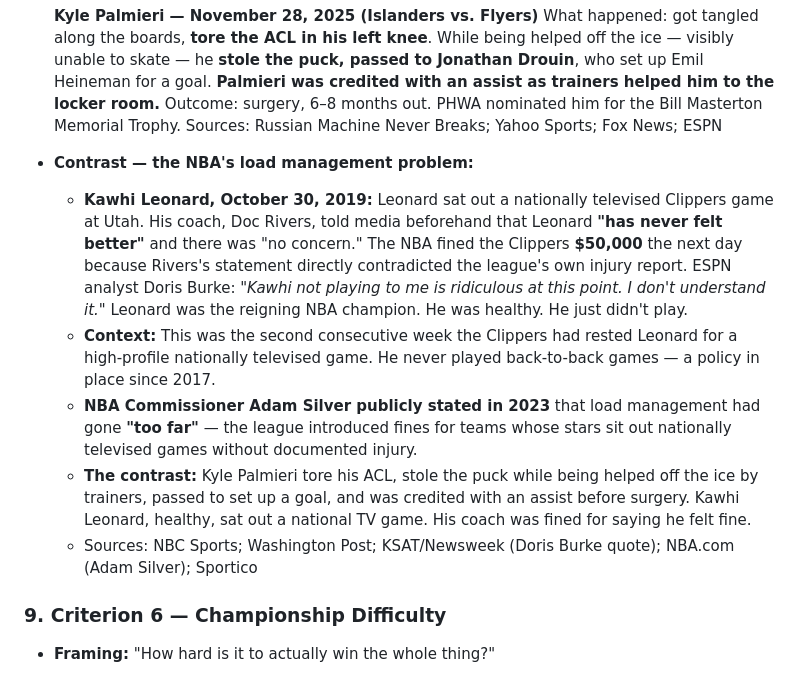
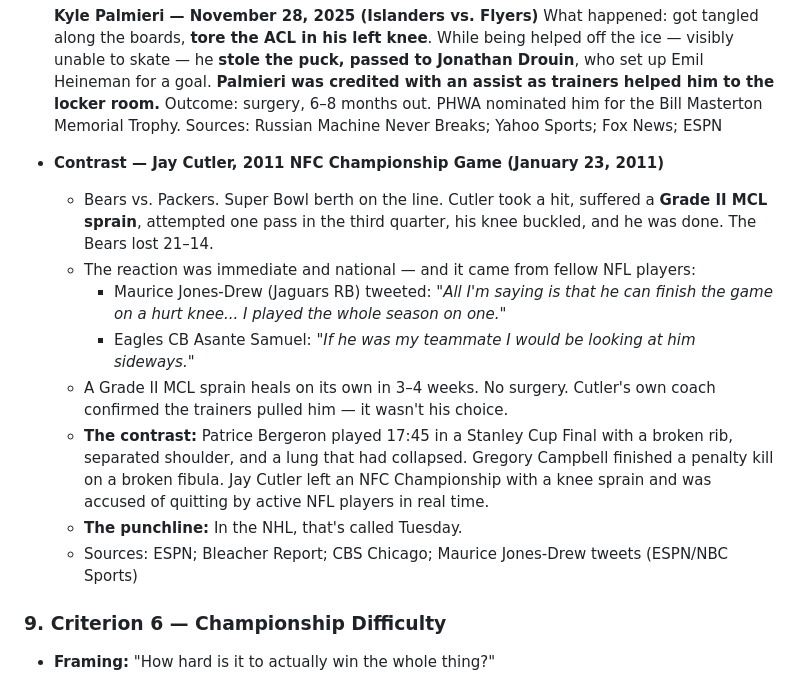
Before and after one commit to johnwheeler-prod/hockey-best, a Markdown page: CLAUDE.md, the part around the change. Drawn GitHub-style.

Commit message:
Swap resilience contrast to Jay Cutler / 2011 NFC Championship

```diff
--- a/CLAUDE.md
+++ b/CLAUDE.md
@@ -113,12 +113,15 @@ A confident, slightly unhinged defense of hockey's supremacy over the NFL, NBA,
   Outcome: surgery, 6–8 months out. PHWA nominated him for the Bill Masterton Memorial Trophy.
   Sources: Russian Machine Never Breaks; Yahoo Sports; Fox News; ESPN
 
-- **Contrast — the NBA's load management problem:**
-  - **Kawhi Leonard, October 30, 2019:** Leonard sat out a nationally televised Clippers game at Utah. His coach, Doc Rivers, told media beforehand that Leonard **"has never felt better"** and there was "no concern." The NBA fined the Clippers **$50,000** the next day because Rivers's statement directly contradicted the league's own injury report. ESPN analyst Doris Burke: *"Kawhi not playing to me is ridiculous at this point. I don't understand it."* Leonard was the reigning NBA champion. He was healthy. He just didn't play.
-  - **Context:** This was the second consecutive week the Clippers had rested Leonard for a high-profile nationally televised game. He never played back-to-back games — a policy in place since 2017.
-  - **NBA Commissioner Adam Silver publicly stated in 2023** that load management had gone **"too far"** — the league introduced fines for teams whose stars sit out nationally televised games without documented injury.
-  - **The contrast:** Kyle Palmieri tore his ACL, stole the puck while being helped off the ice by trainers, passed to set up a goal, and was credited with an assist before surgery. Kawhi Leonard, healthy, sat out a national TV game. His coach was fined for saying he felt fine.
-  - Sources: NBC Sports; Washington Post; KSAT/Newsweek (Doris Burke quote); NBA.com (Adam Silver); Sportico
+- **Contrast — Jay Cutler, 2011 NFC Championship Game (January 23, 2011)**
+  - Bears vs. Packers. Super Bowl berth on the line. Cutler took a hit, suffered a **Grade II MCL sprain**, attempted one pass in the third quarter, his knee buckled, and he was done. The Bears lost 21–14.
+  - The reaction was immediate and national — and it came from fellow NFL players:
+    - Maurice Jones-Drew (Jaguars RB) tweeted: *"All I'm saying is that he can finish the game on a hurt knee... I played the whole season on one."*
+    - Eagles CB Asante Samuel: *"If he was my teammate I would be looking at him sideways."*
+  - A Grade II MCL sprain heals on its own in 3–4 weeks. No surgery. Cutler's own coach confirmed the trainers pulled him — it wasn't his choice.
+  - **The contrast:** Patrice Bergeron played 17:45 in a Stanley Cup Final with a broken rib, separated shoulder, and a lung that had collapsed. Gregory Campbell finished a penalty kill on a broken fibula. Jay Cutler left an NFC Championship with a knee sprain and was accused of quitting by active NFL players in real time.
+  - **The punchline:** In the NHL, that's called Tuesday.
+  - Sources: ESPN; Bleacher Report; CBS Chicago; Maurice Jones-Drew tweets (ESPN/NBC Sports)
 
 ### 9. Criterion 6 — Championship Difficulty
 - **Framing:** "How hard is it to actually win the whole thing?"
```
